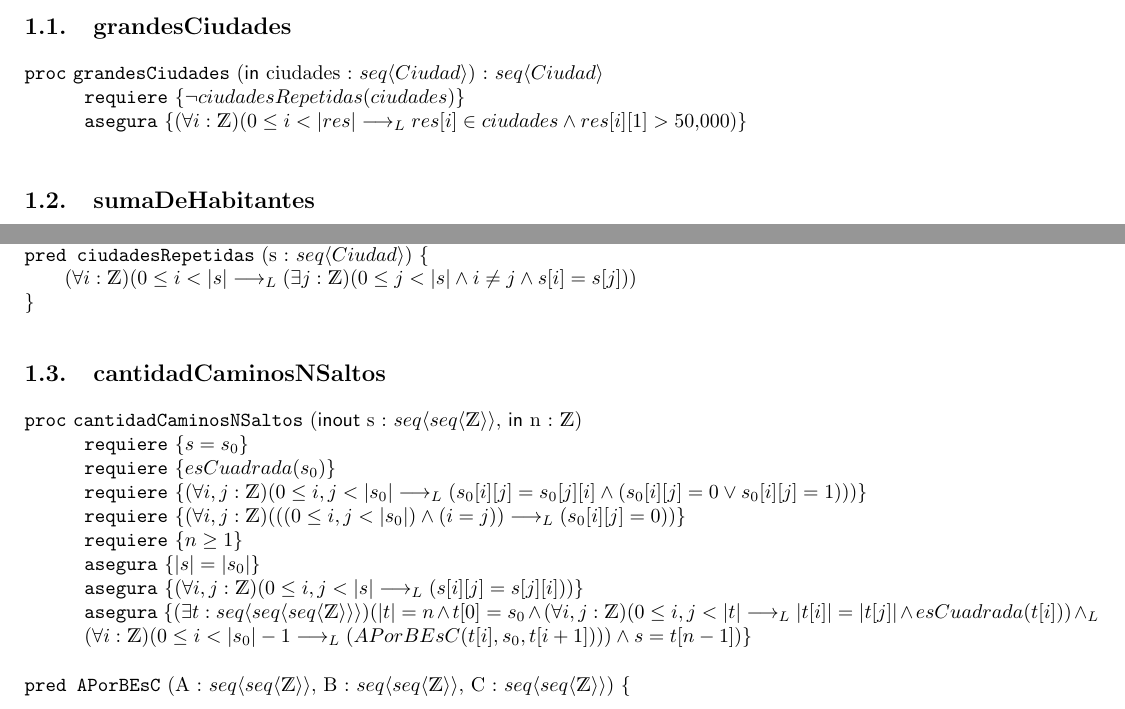
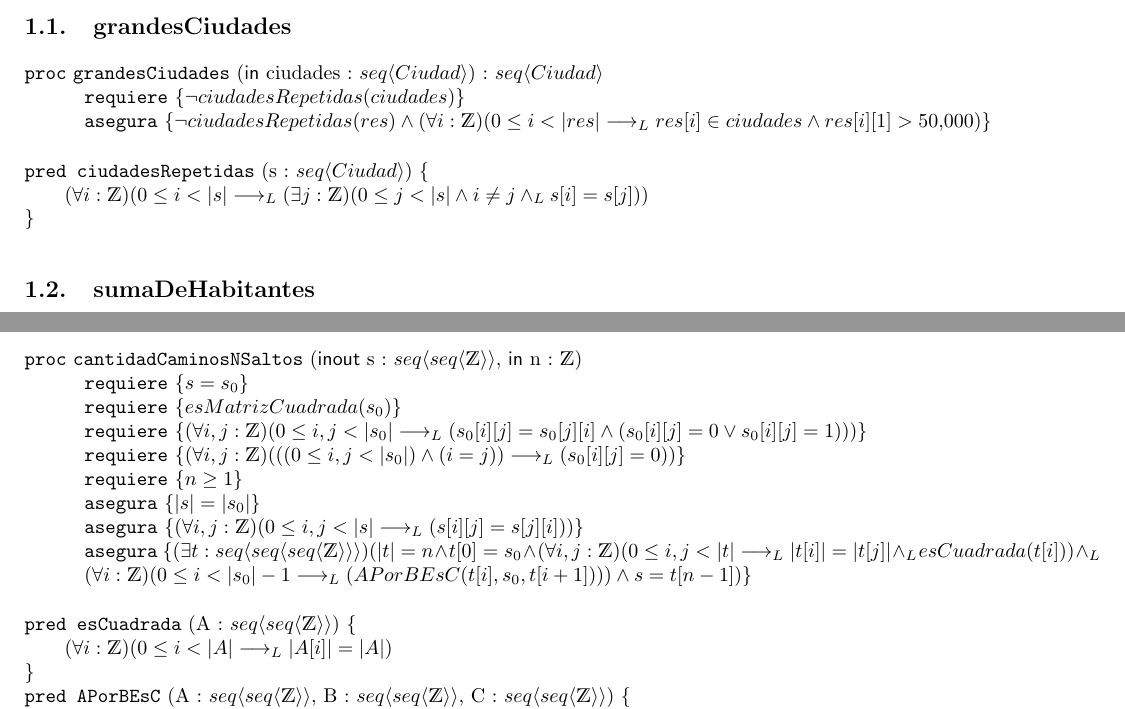
Before and after one commit to MateDominguez/AED-TP1, a LaTeX document (ejemplo_tp_grupal.tex): two parts of page 3 of 4, joined at a grey line, cut so that both start at the same text. Compiled offline with pdfLaTeX.

Commit message:
agregue esCuadrada en 1.4

```diff
--- a/ejemplo_tp_grupal.tex
+++ b/ejemplo_tp_grupal.tex
@@ -129,8 +129,12 @@ Si se pone un label al \verb|lstlisting|, se puede referenciar: Código \ref{cod
 \subsection{grandesCiudades}
 \begin{proc}{grandesCiudades}{\In ciudades : \TLista{Ciudad}}{\TLista{Ciudad}}
 	\requiere{\neg ciudadesRepetidas(ciudades)}
-	\asegura{(\forall i : \ent)(0 \leq i < |res| \implicaLuego res[i] \in ciudades \wedge res[i][1] > 50.000)}
+	\asegura{\neg ciudadesRepetidas(res) \wedge (\forall i : \ent)(0 \leq i < |res| \implicaLuego res[i] \in ciudades \wedge res[i][1] > 50.000)}
 \end{proc}
+
+\vspace{0.3cm}
+
+\pred{ciudadesRepetidas}{s : \TLista{Ciudad}}{(\forall i : \ent)(0 \leq i < |s| \implicaLuego (\exists j : \ent)(0 \leq j < |s| \wedge i \neq j \yLuego s[i] = s[j]))}
 
 \vspace{0.3cm}
 
@@ -147,7 +151,6 @@ Si se pone un label al \verb|lstlisting|, se puede referenciar: Código \ref{cod
 \vspace{0.3cm}
 
 \pred{mismasCiudades}{s : \TLista{Ciudad}, t : \TLista{Ciudad}}{(\forall i : \ent)(0 \leq i < |s_1| \implicaLuego (\exists j : \ent)(0 \leq j < |s_2| \yLuego s_1[i][0] = s_2[j][0]))}
-\pred{ciudadesRepetidas}{s : \TLista{Ciudad}}{(\forall i : \ent)(0 \leq i < |s| \implicaLuego (\exists j : \ent)(0 \leq j < |s| \wedge i \neq j \wedge s[i] = s[j]))}
 
 \vspace{0.3cm}
 
@@ -155,17 +158,18 @@ Si se pone un label al \verb|lstlisting|, se puede referenciar: Código \ref{cod
 \subsection{cantidadCaminosNSaltos}
 \begin{proc}{cantidadCaminosNSaltos}{\Inout s : \TLista{\TLista{\ent}}, \In n : \ent}{}
 	\requiere{s = s_0}
-	\requiere{esCuadrada(s_0)}
+	\requiere{esMatrizCuadrada(s_0)}
 	\requiere{(\forall i,j : \ent)(0 \leq i,j < |s_0|\implicaLuego(s_0[i][j] = s_0[j][i]\wedge(s_0[i][j] = 0 \vee s_0[i][j] = 1)))}
 	\requiere{(\forall i,j : \ent)(((0 \leq i,j < |s_0|)\wedge(i = j))\implicaLuego(s_0[i][j] = 0))}
 	\requiere{n \geq 1}
 	\asegura{|s| = |s_0|}
 	\asegura{(\forall i,j : \ent)(0 \leq i,j < |s|\implicaLuego(s[i][j] = s[j][i]))}
-	\asegura{(\exists t : \TLista{\TLista{\TLista{\ent}}})(|t| = n \wedge t[0] = s_0 \wedge (\forall i,j : \ent)(0 \leq i,j < |t| \implicaLuego |t[i]|=|t[j]| \wedge esCuadrada(t[i])) \yLuego \\ (\forall i : \ent)(0 \leq i < |s_0| - 1 \implicaLuego (APorBEsC(t[i], s_0, t[i+1]))) \wedge s = t[n-1])}
+	\asegura{(\exists t : \TLista{\TLista{\TLista{\ent}}})(|t| = n \wedge t[0] = s_0 \wedge (\forall i,j : \ent)(0 \leq i,j < |t| \implicaLuego |t[i]|=|t[j]| \yLuego esCuadrada(t[i])) \yLuego \\ (\forall i : \ent)(0 \leq i < |s_0| - 1 \implicaLuego (APorBEsC(t[i], s_0, t[i+1]))) \wedge s = t[n-1])}
 \end{proc}
 
 \vspace{0.3cm}
 
+\pred{esCuadrada}{A : \TLista{\TLista{\ent}}}{(\forall i : \ent)(0 \leq i < |A| \implicaLuego |A[i]| = |A|)}
 \pred{APorBEsC}{A : \TLista{\TLista{\ent}}, B : \TLista{\TLista{\ent}}, C : \TLista{\TLista{\ent}}}{(\forall i,j : \ent)(0 \leq i,j < |C| - 1\implicaLuego (C[i][j] = \sum\limits_{k=0}^{|C| - 1} A[i][k]*B[k][j]))}
 
 \vspace{0.3cm}
```
